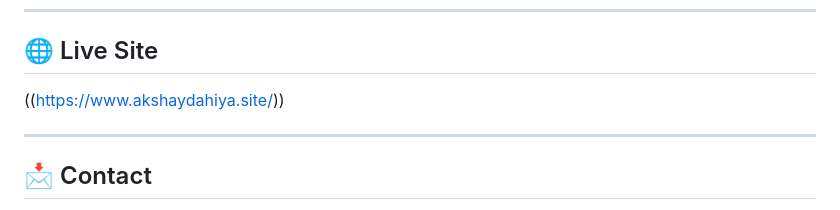
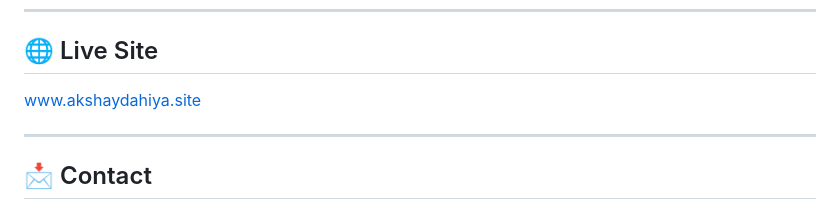
Before and after one commit to dahiyaakshay/akshay-dahiya, a Markdown page: README.md, the part around the change. Drawn GitHub-style.

```diff
--- a/README.md
+++ b/README.md
@@ -102,7 +102,7 @@ This portfolio evolves alongside active product development.
 
 ## 🌐 Live Site
 
-((https://www.akshaydahiya.site/))
+www.akshaydahiya.site
 
 ------------------------------------------------------------------------
 
```
